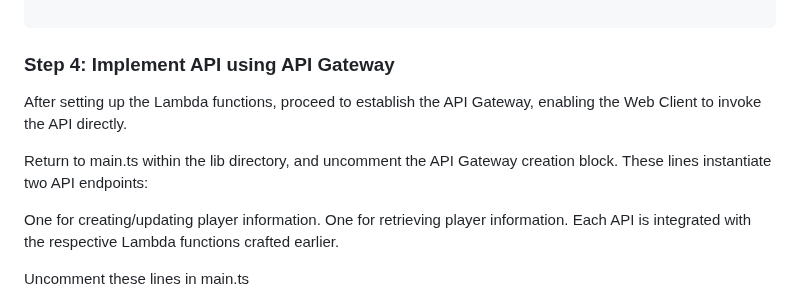
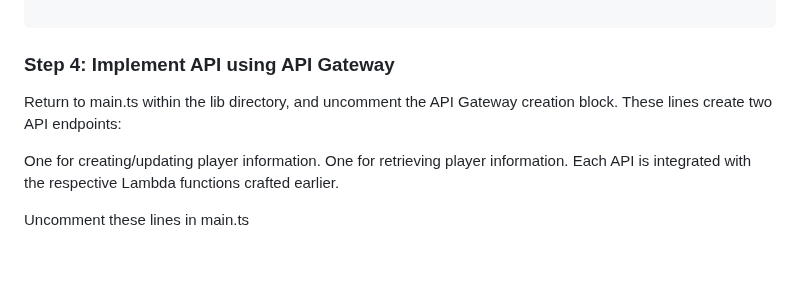
Before and after one commit to khu-tech/workshop_dry_run, a Markdown page: README.md, the part around the change. Rendered like a GitHub page; blank space fills up the shorter version.

```diff
--- a/README.md
+++ b/README.md
@@ -91,9 +91,8 @@ export const handler = async (event, context) => {
 
 
 ### Step 4: Implement API using API Gateway
-After setting up the Lambda functions, proceed to establish the API Gateway, enabling the Web Client to invoke the API directly.
 
-Return to main.ts within the lib directory, and uncomment the API Gateway creation block. These lines instantiate two API endpoints:
+Return to main.ts within the lib directory, and uncomment the API Gateway creation block. These lines create two API endpoints:
 
 One for creating/updating player information.
 One for retrieving player information.
```
